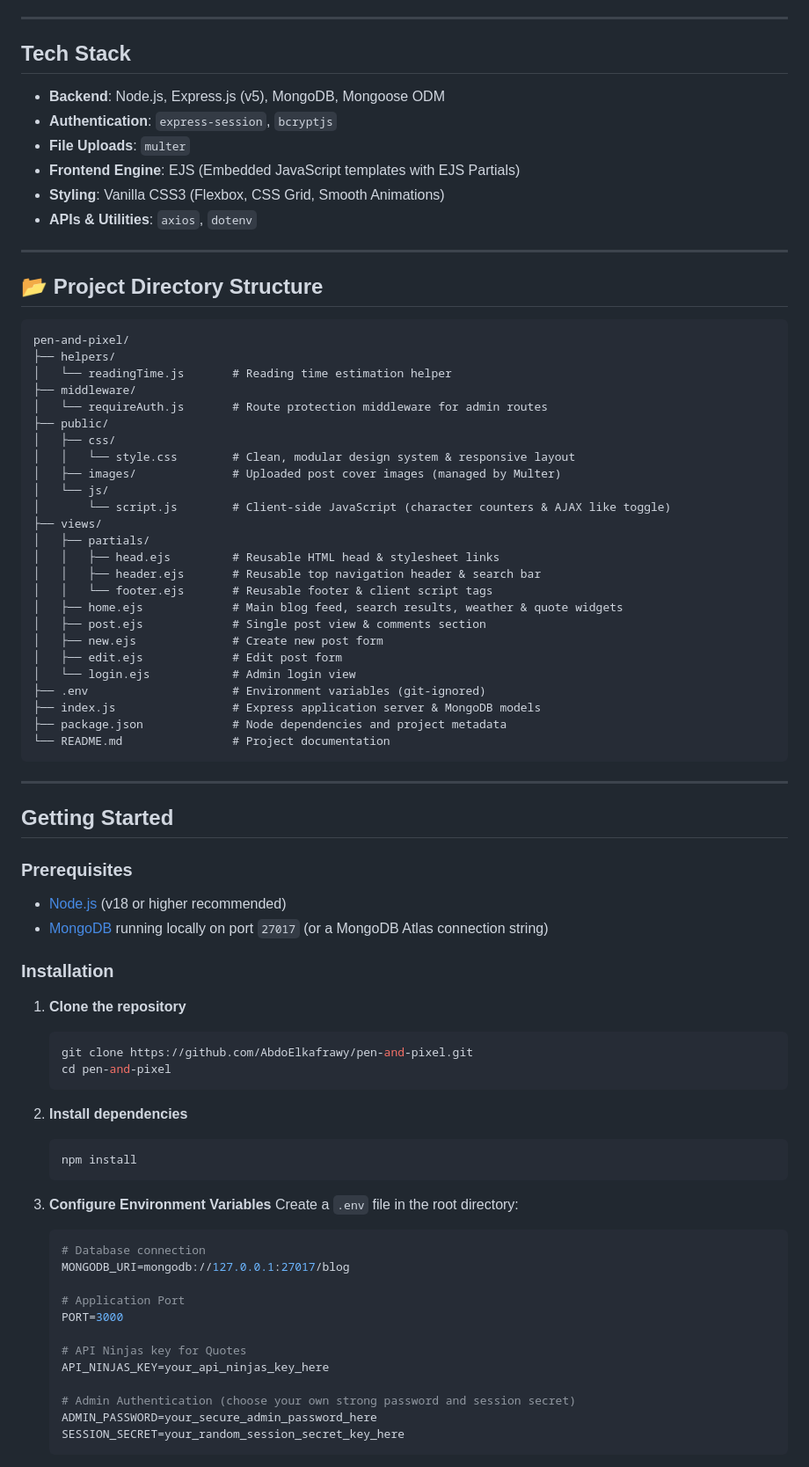
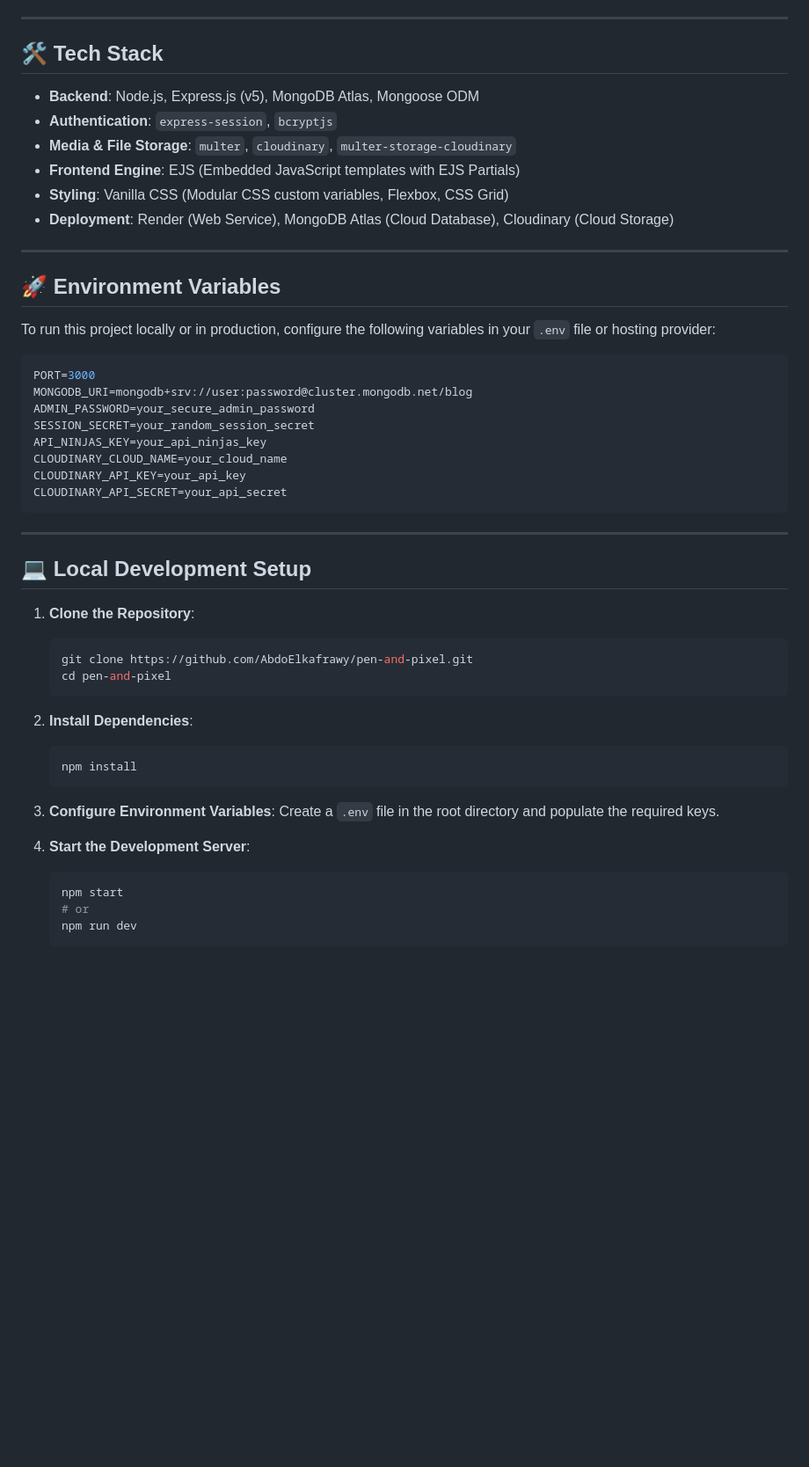
Before and after one commit to AbdoElkafrawy/pen-and-pixel, a Markdown page: README.md, the part around one of its changes. Shown at 88% size. Rendered like a GitHub page; blank space fills up the shorter version.

Commit message:
docs: update README.md with Magazine Grid, Category Filtering, and Cloudinary docs

````diff
--- a/README.md
+++ b/README.md
@@ -52,82 +65,54 @@ Pen & Pixel enables authors to publish and manage blog posts with cover images w
 
 ---
 
-##  Tech Stack
+## 🛠️ Tech Stack
 
-- **Backend**: Node.js, Express.js (v5), MongoDB, Mongoose ODM
+- **Backend**: Node.js, Express.js (v5), MongoDB Atlas, Mongoose ODM
 - **Authentication**: `express-session`, `bcryptjs`
-- **File Uploads**: `multer`
+- **Media & File Storage**: `multer`, `cloudinary`, `multer-storage-cloudinary`
 - **Frontend Engine**: EJS (Embedded JavaScript templates with EJS Partials)
-- **Styling**: Vanilla CSS3 (Flexbox, CSS Grid, Smooth Animations)
-- **APIs & Utilities**: `axios`, `dotenv`
+- **Styling**: Vanilla CSS (Modular CSS custom variables, Flexbox, CSS Grid)
+- **Deployment**: Render (Web Service), MongoDB Atlas (Cloud Database), Cloudinary (Cloud Storage)
 
 ---
 
-## 📂 Project Directory Structure
+## 🚀 Environment Variables
 
-```text
-pen-and-pixel/
-├── helpers/
-│   └── readingTime.js       # Reading time estimation helper
-├── middleware/
-│   └── requireAuth.js       # Route protection middleware for admin routes
-├── public/
-│   ├── css/
-│   │   └── style.css        # Clean, modular design system & responsive layout
-│   ├── images/              # Uploaded post cover images (managed by Multer)
-│   └── js/
-│       └── script.js        # Client-side JavaScript (character counters & AJAX like toggle)
-├── views/
-│   ├── partials/
-│   │   ├── head.ejs         # Reusable HTML head & stylesheet links
-│   │   ├── header.ejs       # Reusable top navigation header & search bar
-│   │   └── footer.ejs       # Reusable footer & client script tags
-│   ├── home.ejs             # Main blog feed, search results, weather & quote widgets
-│   ├── post.ejs             # Single post view & comments section
-│   ├── new.ejs              # Create new post form
-│   ├── edit.ejs             # Edit post form
-│   └── login.ejs            # Admin login view
-├── .env                     # Environment variables (git-ignored)
-├── index.js                 # Express application server & MongoDB models
-├── package.json             # Node dependencies and project metadata
-└── README.md                # Project documentation
+To run this project locally or in production, configure the following variables in your `.env` file or hosting provider:
+
+```env
+PORT=3000
+MONGODB_URI=mongodb+srv://user:password@cluster.mongodb.net/blog
+ADMIN_PASSWORD=your_secure_admin_password
+SESSION_SECRET=your_random_session_secret
+API_NINJAS_KEY=your_api_ninjas_key
+CLOUDINARY_CLOUD_NAME=your_cloud_name
+CLOUDINARY_API_KEY=your_api_key
+CLOUDINARY_API_SECRET=your_api_secret
 ```
 
 ---
 
-##  Getting Started
+## 💻 Local Development Setup
 
-### Prerequisites
-- [Node.js](https://nodejs.org/) (v18 or higher recommended)
-- [MongoDB](https://www.mongodb.com/) running locally on port `27017` (or a MongoDB Atlas connection string)
-
-### Installation
-
-1. **Clone the repository**
+1. **Clone the Repository**:
    ```bash
    git clone https://github.com/AbdoElkafrawy/pen-and-pixel.git
    cd pen-and-pixel
    ```
 
-2. **Install dependencies**
+2. **Install Dependencies**:
    ```bash
    npm install
    ```
 
-3. **Configure Environment Variables**
-   Create a `.env` file in the root directory:
-   ```env
-   # Database connection
-   MONGODB_URI=mongodb://127.0.0.1:27017/blog
+3. **Configure Environment Variables**:
+   Create a `.env` file in the root directory and populate the required keys.
 
-   # Application Port
-   PORT=3000
-
-   # API Ninjas key for Quotes
-   API_NINJAS_KEY=your_api_ninjas_key_here
-
-   # Admin Authentication (choose your own strong password and session secret)
-   ADMIN_PASSWORD=your_secure_admin_password_here
-   SESSION_SECRET=your_random_session_secret_key_here
+4. **Start the Development Server**:
+   ```bash
+   npm start
+   # or
+   npm run dev
    ```
 
````
Also changed, not shown: other parts of README.md (+31 -40 lines).
